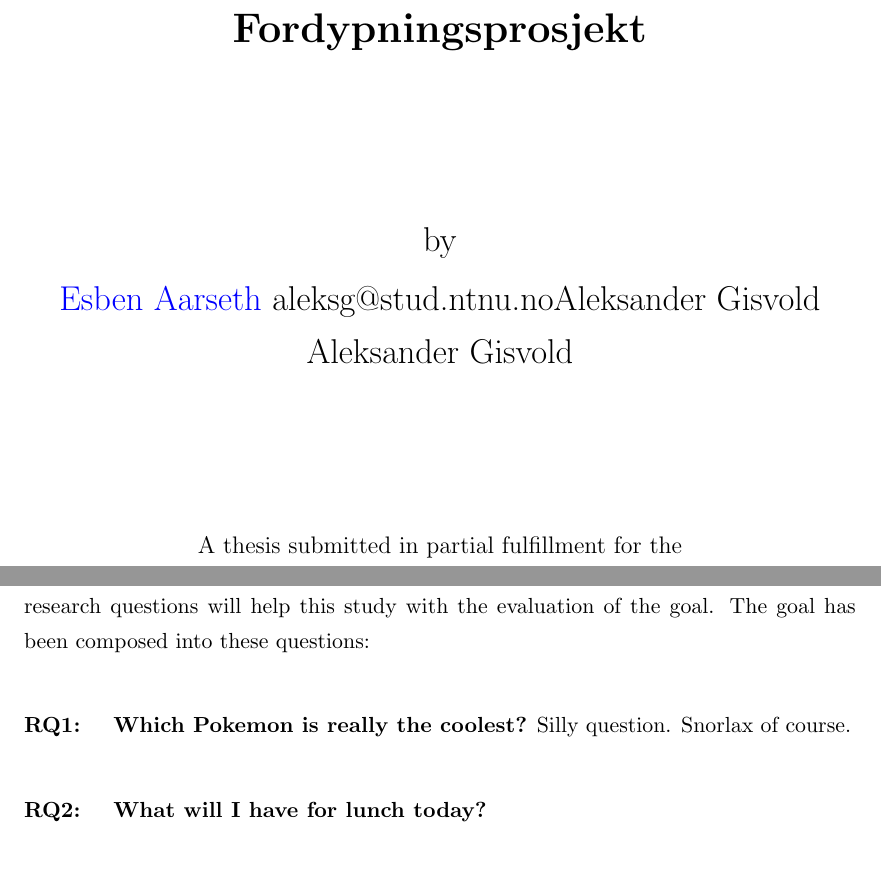
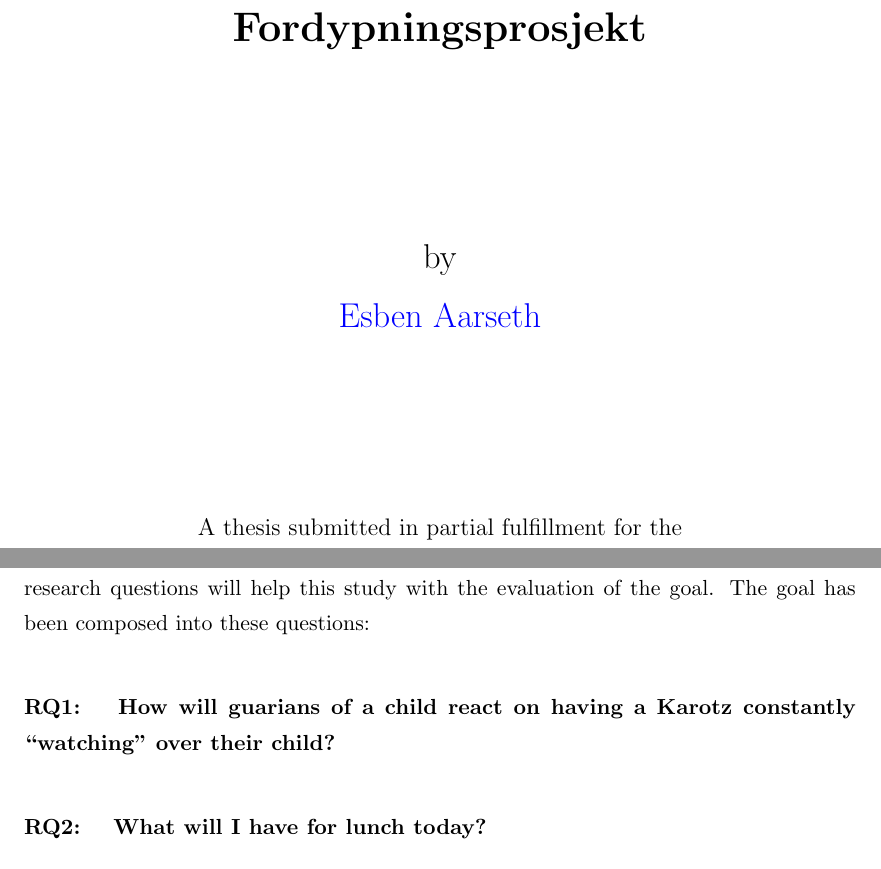
Before and after one commit to aleksg/Fordypningsprosjekt, a LaTeX thesis (Thesis/document.tex, which reads Thesis/Chapters/Chapter1/chapter1.tex): two parts of pages 1 and 13 of 29 before the commit and two parts of pages 1 and 13 of 30 after it, joined at a grey line, cut so that both start at the same text. Compiled offline with pdfLaTeX.

Commit message:
somethingsomethign

```diff
--- a/Thesis/Chapters/Chapter1/chapter1.tex
+++ b/Thesis/Chapters/Chapter1/chapter1.tex
@@ -20,8 +20,8 @@ According to NAAF(``The Norwegian Asthma and Allergy Association'') 20\% of the
 The main goal for this study is to evaluate the CAPP, GAPP and Karotz application, and identify the usability problems in these systems. Structuring the goals into different research questions will help this study with the evaluation of the goal. The goal has been composed into these questions:
 
 \paragraph{RQ1:}
-\textbf{Which Pokemon is really the coolest?}
-Silly question. Snorlax of course.
+\textbf{How will guarians of a child react on having a Karotz constantly ``watching'' over their child?}
+
 
 \paragraph{RQ2:}
 \textbf{What will I have for lunch today?}
--- a/Thesis/document.tex
+++ b/Thesis/document.tex
@@ -29,11 +29,9 @@
 % Set up the Title Page
 \title  {Fordypningsprosjekt}
 \authors  {\texorpdfstring
-            {\href{esbena@stud.ntnu.no}{Esben Aarseth}}
-            {Esben Aarseth}
-            {aleksg@stud.ntnu.no}{Aleksander Gisvold}
-            {Aleksander Gisvold}
-            }
+            {\href{mailto:esbena@stud.ntnu.no}{Esben Aarseth}}
+            {\href{mailto:aleksg@stud.ntnu.no}{Aleksander Gisvold}}
+           }
 \addresses  {\groupname\\\deptname\\\univname}  % Do not change this here, instead these must be set in the "Thesis.cls" file, please look through it instead
 \date       {\today}
 \subject    {}
```
Also changed, not shown: Thesis/Appendices/norwegiansus.tex (+2 -2 lines), Thesis/Thesis.pdf, Thesis/document.tex (4 more changed lines), 1 other file.
